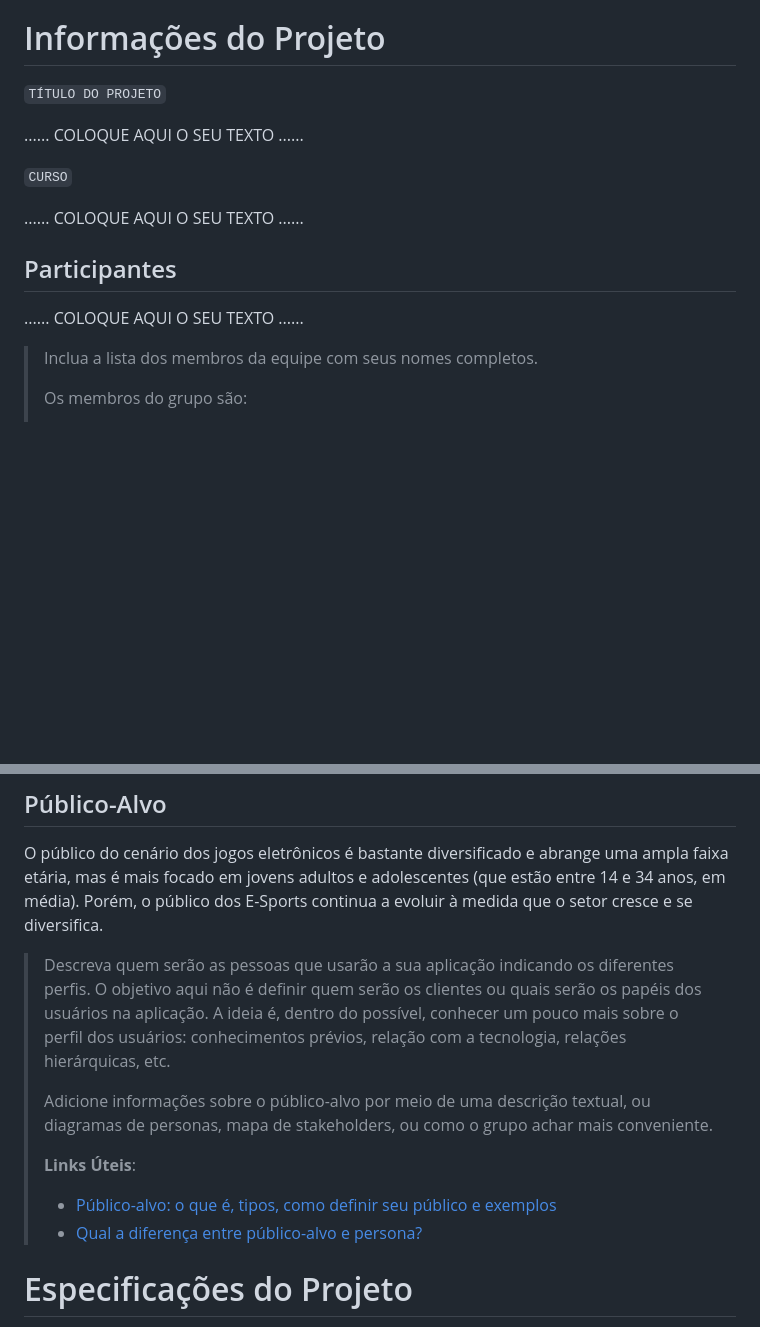
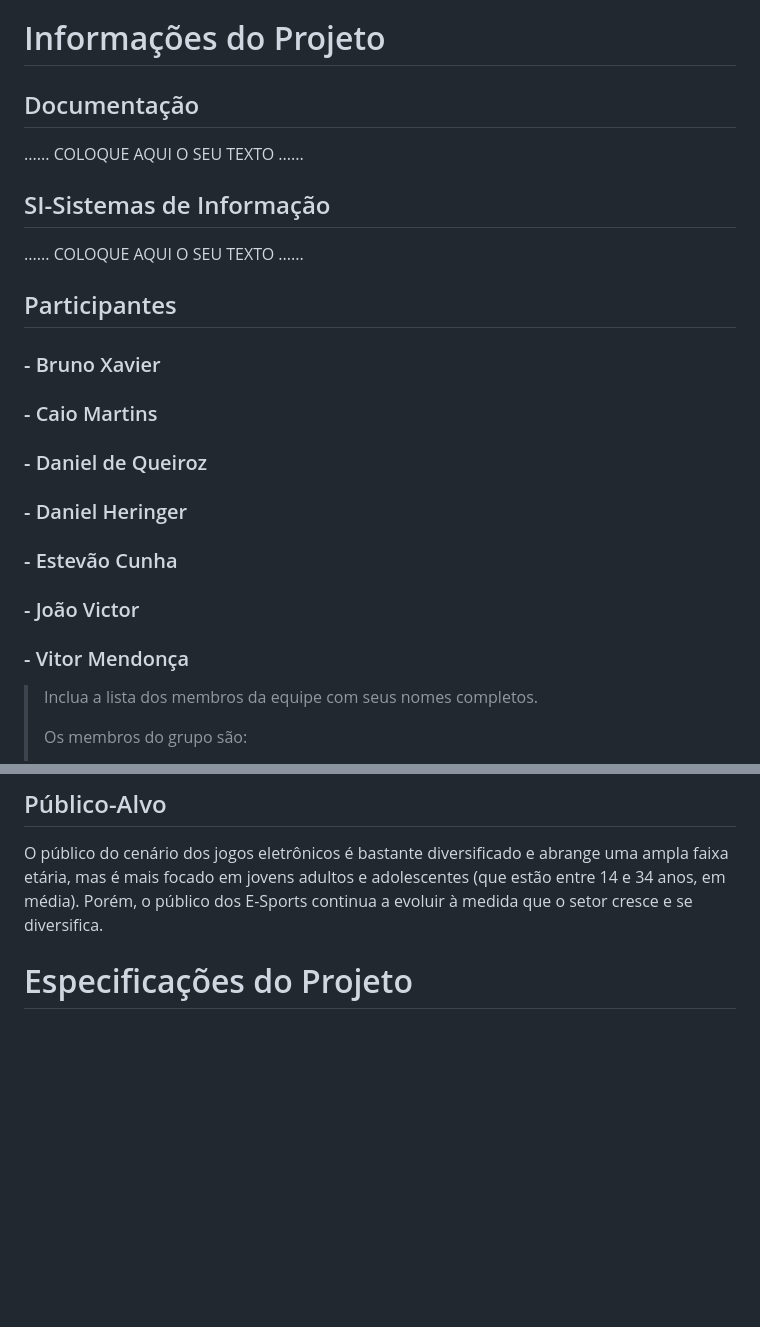
Before and after one commit to ICEI-PUC-Minas-PCO-SI/pco-si-2024-1-tiaw-gm-empire, a Markdown page: docs/02 - relatório técnico/Relatorio Tecnico - TEMPLATE.md, 2 parts joined by grey strips. GitHub-like rendering; blank space fills up the shorter version.

```diff
--- a/docs/02 - relatório técnico/Relatorio Tecnico - TEMPLATE.md
+++ b/docs/02 - relatório técnico/Relatorio Tecnico - TEMPLATE.md
@@ -1,16 +1,22 @@
 <<<<<<< HEAD:docs/02 - relatório técnico/Relatorio Tecnico - TEMPLATE.md
 # Informações do Projeto
-`TÍTULO DO PROJETO`
+## Documentação
 
 ......  COLOQUE AQUI O SEU TEXTO ......
 
-`CURSO`
+## SI-Sistemas de Informação
 
 ......  COLOQUE AQUI O SEU TEXTO ......
 
 ## Participantes
 
-......  COLOQUE AQUI O SEU TEXTO ......
+### - Bruno Xavier
+### - Caio Martins
+### - Daniel de Queiroz
+### - Daniel Heringer
+### - Estevão Cunha
+### - João Victor
+### - Vitor Mendonça
 
 > Inclua a lista dos membros da equipe com seus nomes completos.
 >
@@ -146,20 +115,6 @@ ampla faixa etária, mas é mais focado em jovens adultos e adolescentes (que es
 entre 14 e 34 anos, em média). Porém, o público dos E-Sports continua a evoluir à
 medida que o setor cresce e se diversifica.
 
-> Descreva quem serão as pessoas que usarão a sua aplicação indicando os
-> diferentes perfis. O objetivo aqui não é definir quem serão os
-> clientes ou quais serão os papéis dos usuários na aplicação. A ideia
-> é, dentro do possível, conhecer um pouco mais sobre o perfil dos
-> usuários: conhecimentos prévios, relação com a tecnologia, relações
-> hierárquicas, etc.
->
-> Adicione informações sobre o público-alvo por meio de uma descrição
-> textual, ou diagramas de personas, mapa de stakeholders, ou como o
-> grupo achar mais conveniente.
->
-> **Links Úteis**:
-> - [Público-alvo: o que é, tipos, como definir seu público e exemplos](https://klickpages.com.br/blog/publico-alvo-o-que-e/)
-> - [Qual a diferença entre público-alvo e persona?](https://rockcontent.com/blog/diferenca-publico-alvo-e-persona/)
 
 # Especificações do Projeto
 
```
Also changed, not shown: other parts of docs/02 - relatório técnico/Relatorio Tecnico - TEMPLATE.md (+0 -37 lines).
